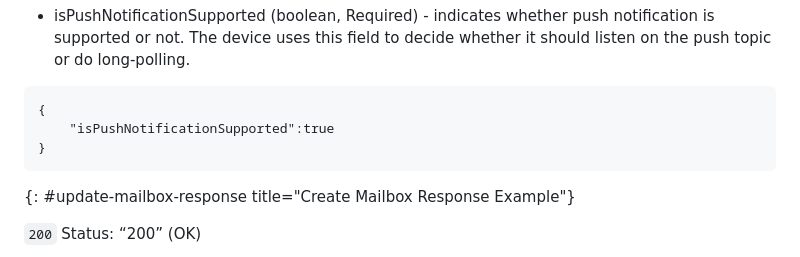
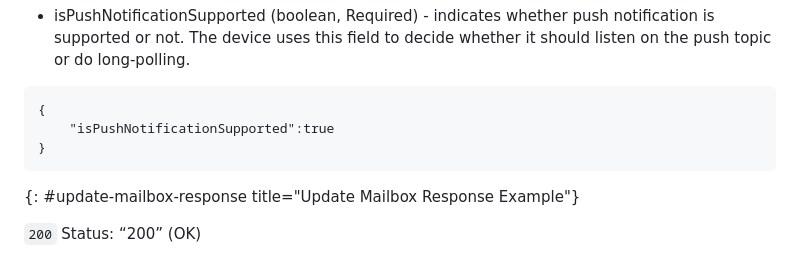
Before and after one commit to dimmyvi/tigress, a Markdown page: draft-vinokurov-tigress-http.md, the part around the change. Drawn GitHub-style.

```diff
--- a/draft-art-tigress.md
+++ b/draft-vinokurov-tigress-http.md
@@ -556,7 +556,7 @@ ResponseBody:
     "isPushNotificationSupported":true
 }
 ~~~
-{: #update-mailbox-response title="Create Mailbox Response Example"}
+{: #update-mailbox-response title="Update Mailbox Response Example"}
 
 `200`
 Status: “200” (OK)
```
